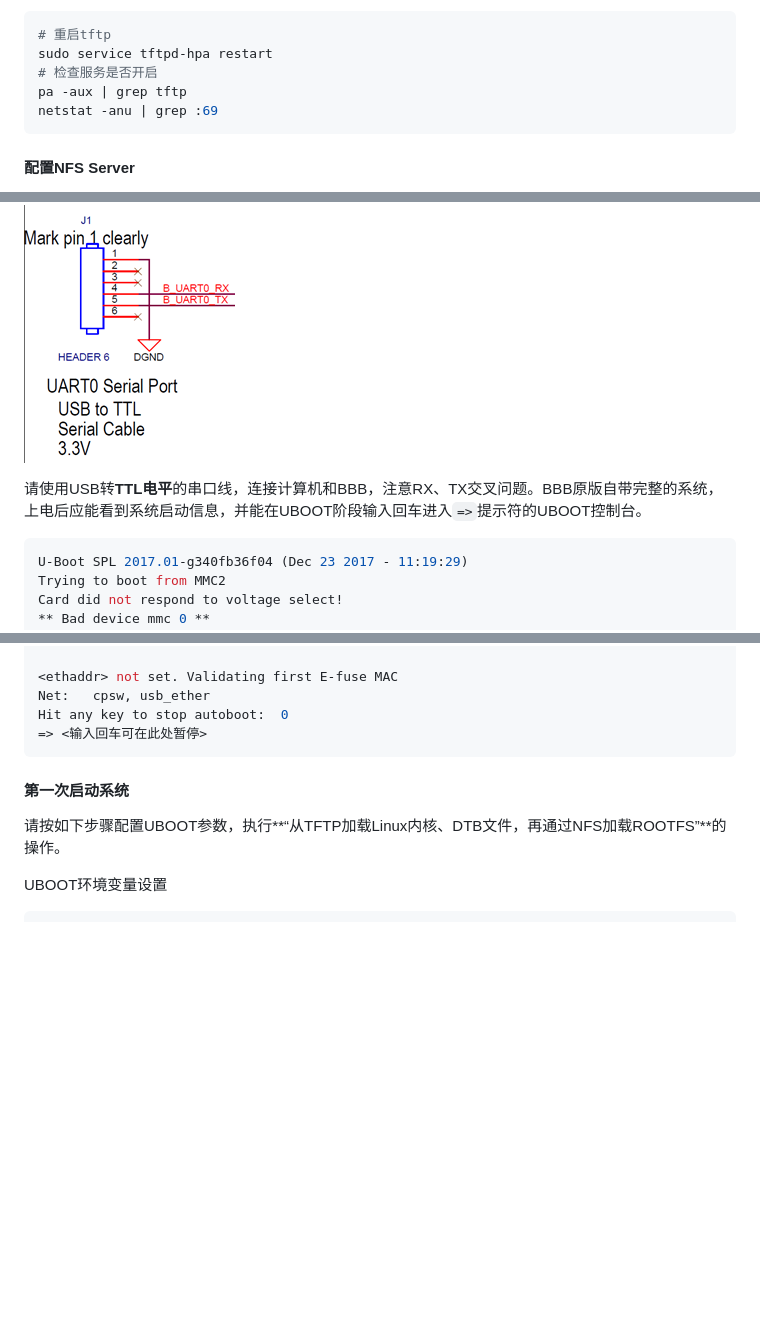
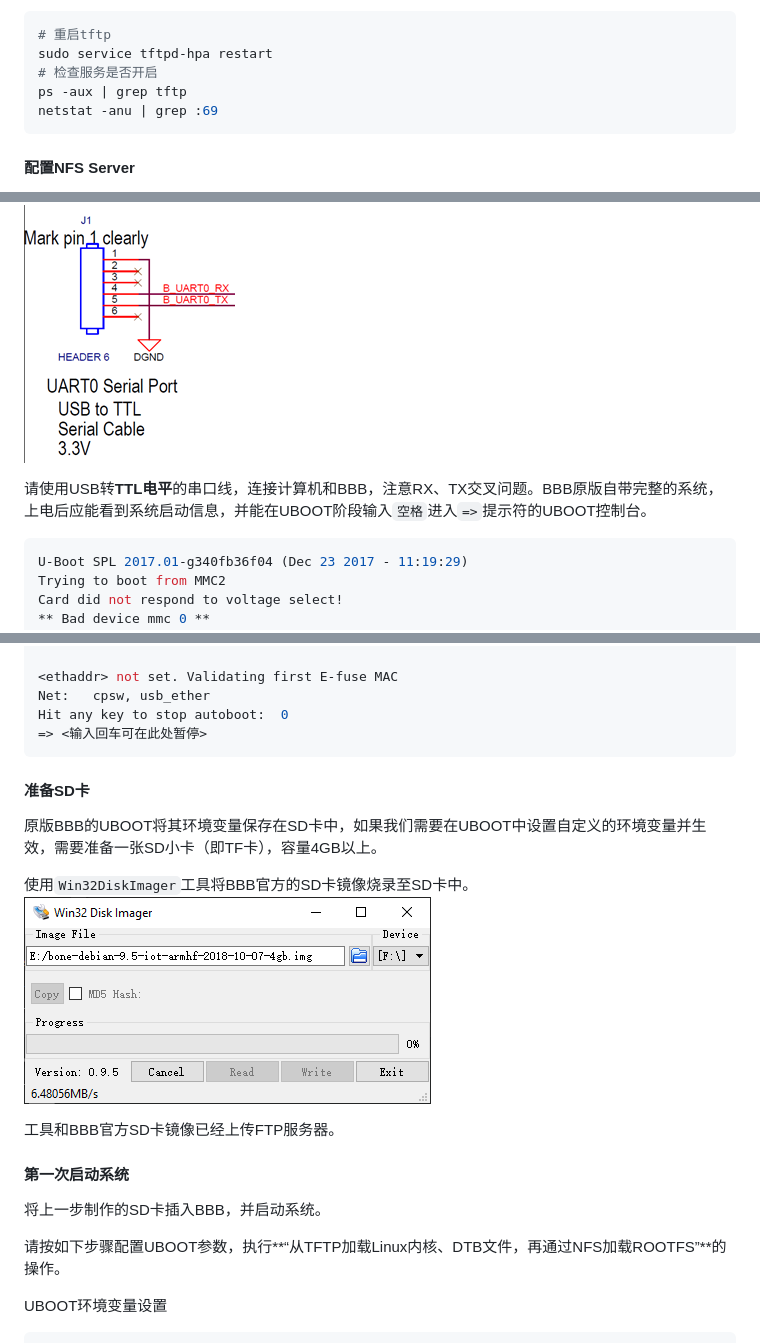
Before and after one commit to jjldc/learn-linux-dev, a Markdown page: 3.Kernel_basics.md, 3 parts joined by grey strips. Rendered like a GitHub page; pictures changed too: images/3.sd_burn.png (added); blank space fills up the shorter version.

````diff
--- a/3.Kernel_basics.md
+++ b/3.Kernel_basics.md
@@ -88,7 +89,7 @@ TFTP_OPTIONS="-l -s"
 # 重启tftp
 sudo service tftpd-hpa restart
 # 检查服务是否开启
-pa -aux | grep tftp
+ps -aux | grep tftp
 netstat -anu | grep :69
 ```
 
@@ -151,7 +152,7 @@ ls ~/tftpboot
 
 ![BBB-UART-PINOUT](images/3.bbb_uart_pin.png)
 
-请使用USB转**TTL电平**的串口线，连接计算机和BBB，注意RX、TX交叉问题。BBB原版自带完整的系统，上电后应能看到系统启动信息，并能在UBOOT阶段输入回车进入`=>`提示符的UBOOT控制台。
+请使用USB转**TTL电平**的串口线，连接计算机和BBB，注意RX、TX交叉问题。BBB原版自带完整的系统，上电后应能看到系统启动信息，并能在UBOOT阶段输入`空格`进入`=>`提示符的UBOOT控制台。
 
 ``` sh
 U-Boot SPL 2017.01-g340fb36f04 (Dec 23 2017 - 11:19:29)
@@ -178,7 +179,18 @@ Hit any key to stop autoboot:  0
 => <输入回车可在此处暂停>
 ```
 
+#### 准备SD卡
+
+原版BBB的UBOOT将其环境变量保存在SD卡中，如果我们需要在UBOOT中设置自定义的环境变量并生效，需要准备一张SD小卡（即TF卡），容量4GB以上。
+
+使用`Win32DiskImager`工具将BBB官方的SD卡镜像烧录至SD卡中。
+![sd_burn](images/3.sd_burn.png)
+
+工具和BBB官方SD卡镜像已经上传FTP服务器。
+
 #### 第一次启动系统
+
+将上一步制作的SD卡插入BBB，并启动系统。
 
 请按如下步骤配置UBOOT参数，执行**“从TFTP加载Linux内核、DTB文件，再通过NFS加载ROOTFS”**的操作。
 
````
Also changed, not shown: other parts of 3.Kernel_basics.md (+1 -0 lines), _book/images/3.sd_burn.png (added), 14 other files.
